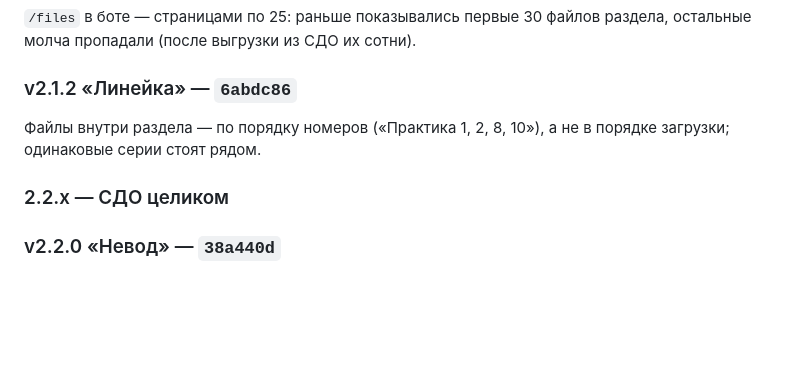
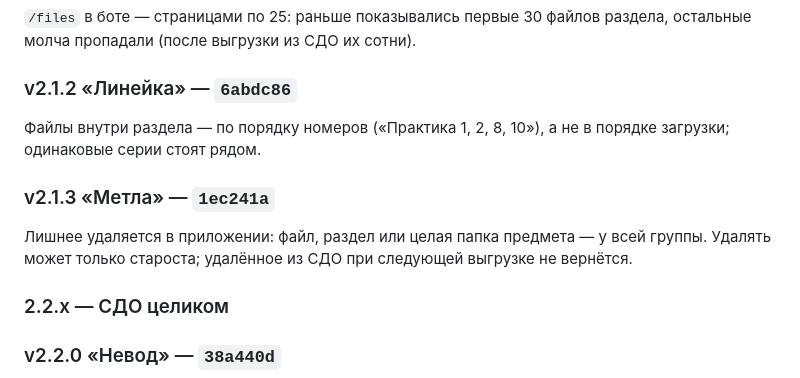
Before and after one commit to mekit54567/uiboshki-bot, a Markdown page: CHANGELOG.md, the part around the change. Rendered like a GitHub page; blank space fills up the shorter version.

Commit message:
CHANGELOG: v2.1.3 «Метла» — удаление файлов старостой
Co-Authored-By: Claude Opus 5.5 <noreply@anthropic.com>
Claude-Session: https://claude.ai/code/session_01LhMVq77TYZGhHc14uyG645

```diff
--- a/CHANGELOG.md
+++ b/CHANGELOG.md
@@ -354,6 +354,11 @@ WebApp по замечаниям с телефона: недели листаю
 Файлы внутри раздела — по порядку номеров («Практика 1, 2, 8, 10»), а
 не в порядке загрузки; одинаковые серии стоят рядом.
 
+### v2.1.3 «Метла» — `1ec241a`
+Лишнее удаляется в приложении: файл, раздел или целая папка предмета —
+у всей группы. Удалять может только староста; удалённое из СДО при
+следующей выгрузке не вернётся.
+
 ### 2.2.x — СДО целиком
 
 ### v2.2.0 «Невод» — `38a440d`
```
